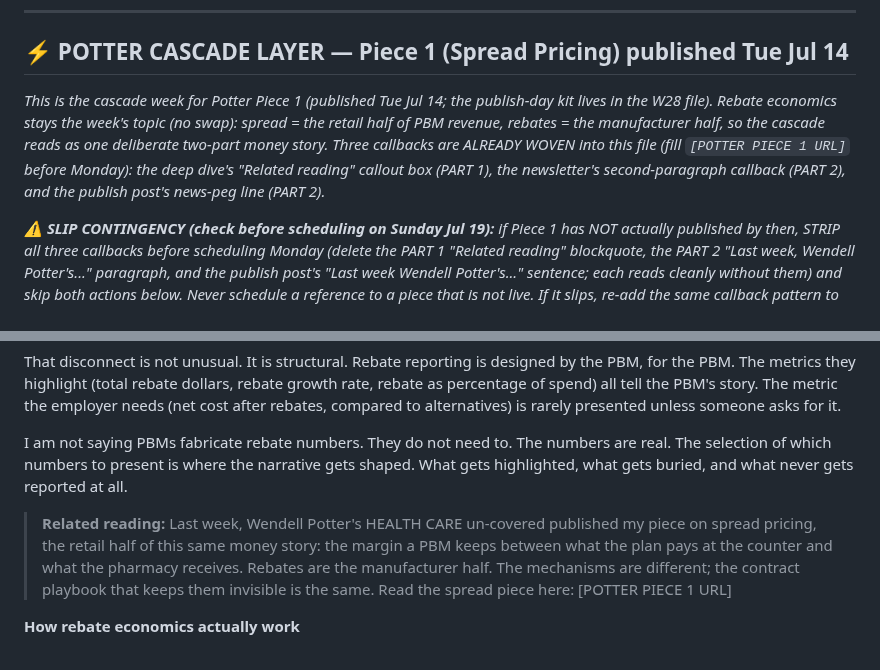
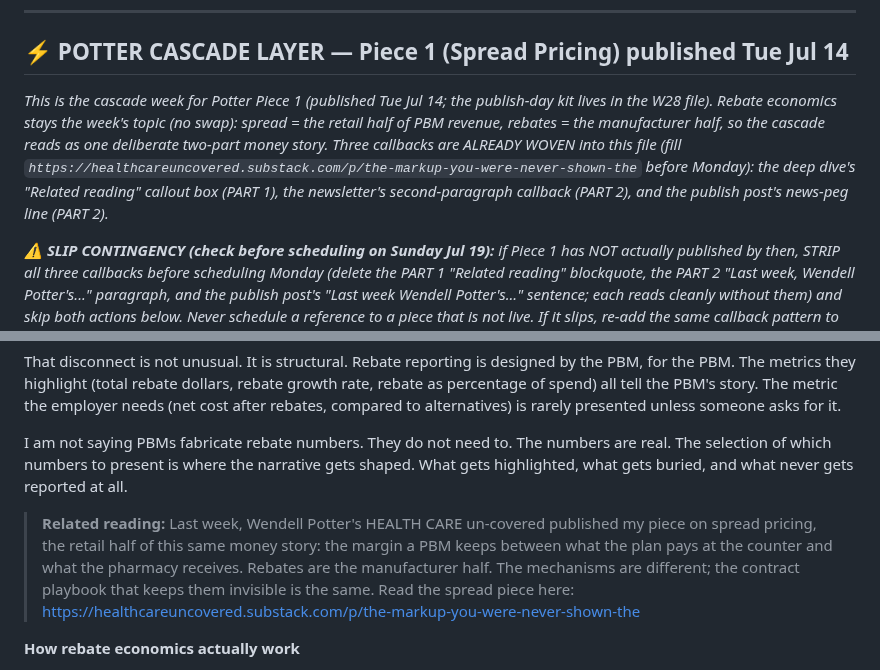
Before and after one commit to crispjb-ui/pbs-content, a Markdown page: newsletters/week_29_rebate_economics.md, 2 parts joined by grey strips. Rendered like a GitHub page.

```diff
--- a/newsletters/week_29_rebate_economics.md
+++ b/newsletters/week_29_rebate_economics.md
@@ -73,7 +73,7 @@ _Publish order, top to bottom. Schedule straight down this list; the **Where** c
 
 ## ⚡ POTTER CASCADE LAYER — Piece 1 (Spread Pricing) published Tue Jul 14
 
-_This is the cascade week for Potter Piece 1 (published Tue Jul 14; the publish-day kit lives in the W28 file). Rebate economics stays the week's topic (no swap): spread = the retail half of PBM revenue, rebates = the manufacturer half, so the cascade reads as one deliberate two-part money story. Three callbacks are ALREADY WOVEN into this file (fill `[POTTER PIECE 1 URL]` before Monday): the deep dive's "Related reading" callout box (PART 1), the newsletter's second-paragraph callback (PART 2), and the publish post's news-peg line (PART 2)._
+_This is the cascade week for Potter Piece 1 (published Tue Jul 14; the publish-day kit lives in the W28 file). Rebate economics stays the week's topic (no swap): spread = the retail half of PBM revenue, rebates = the manufacturer half, so the cascade reads as one deliberate two-part money story. Three callbacks are ALREADY WOVEN into this file (fill `https://healthcareuncovered.substack.com/p/the-markup-you-were-never-shown-the` before Monday): the deep dive's "Related reading" callout box (PART 1), the newsletter's second-paragraph callback (PART 2), and the publish post's news-peg line (PART 2)._
 
 _**⚠ SLIP CONTINGENCY (check before scheduling on Sunday Jul 19):** if Piece 1 has NOT actually published by then, STRIP all three callbacks before scheduling Monday (delete the PART 1 "Related reading" blockquote, the PART 2 "Last week, Wendell Potter's..." paragraph, and the publish post's "Last week Wendell Potter's..." sentence; each reads cleanly without them) and skip both actions below. Never schedule a reference to a piece that is not live. If it slips, re-add the same callback pattern to whichever week follows the actual publish date. The W28 publish-day kit is date-safe by design: it only fires the day the piece is actually live, and floats with it._
 
@@ -111,7 +111,7 @@ That disconnect is not unusual. It is structural. Rebate reporting is designed b
 
 I am not saying PBMs fabricate rebate numbers. They do not need to. The numbers are real. The selection of which numbers to present is where the narrative gets shaped. What gets highlighted, what gets buried, and what never gets reported at all.
 
-> **Related reading:** Last week, Wendell Potter's HEALTH CARE un-covered published my piece on spread pricing, the retail half of this same money story: the margin a PBM keeps between what the plan pays at the counter and what the pharmacy receives. Rebates are the manufacturer half. The mechanisms are different; the contract playbook that keeps them invisible is the same. Read the spread piece here: [POTTER PIECE 1 URL]
+> **Related reading:** Last week, Wendell Potter's HEALTH CARE un-covered published my piece on spread pricing, the retail half of this same money story: the margin a PBM keeps between what the plan pays at the counter and what the pharmacy receives. Rebates are the manufacturer half. The mechanisms are different; the contract playbook that keeps them invisible is the same. Read the spread piece here: https://healthcareuncovered.substack.com/p/the-markup-you-were-never-shown-the
 
 **How rebate economics actually work**
 
```
Also changed, not shown: newsletters/week_28_network_design.md (+4 -4 lines).
